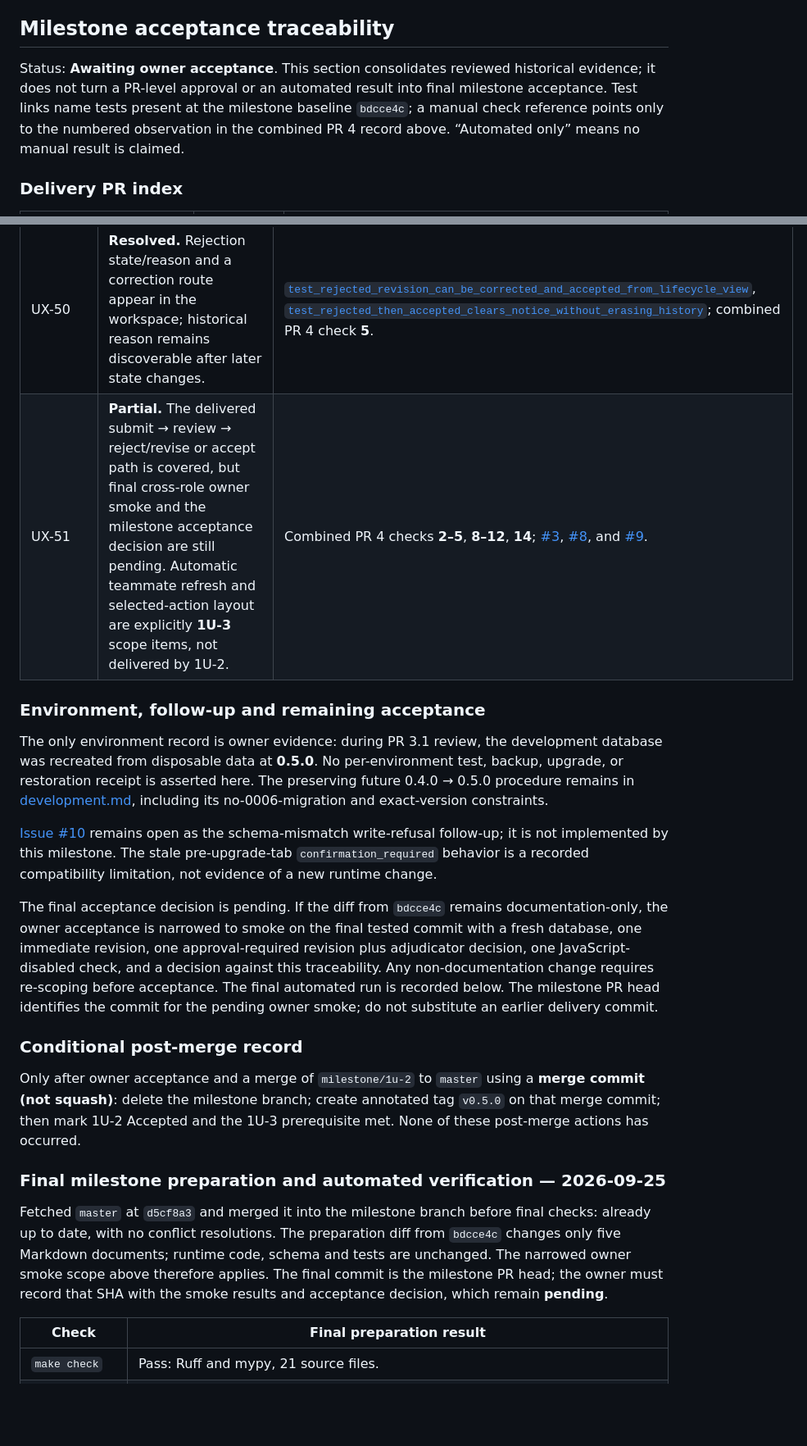
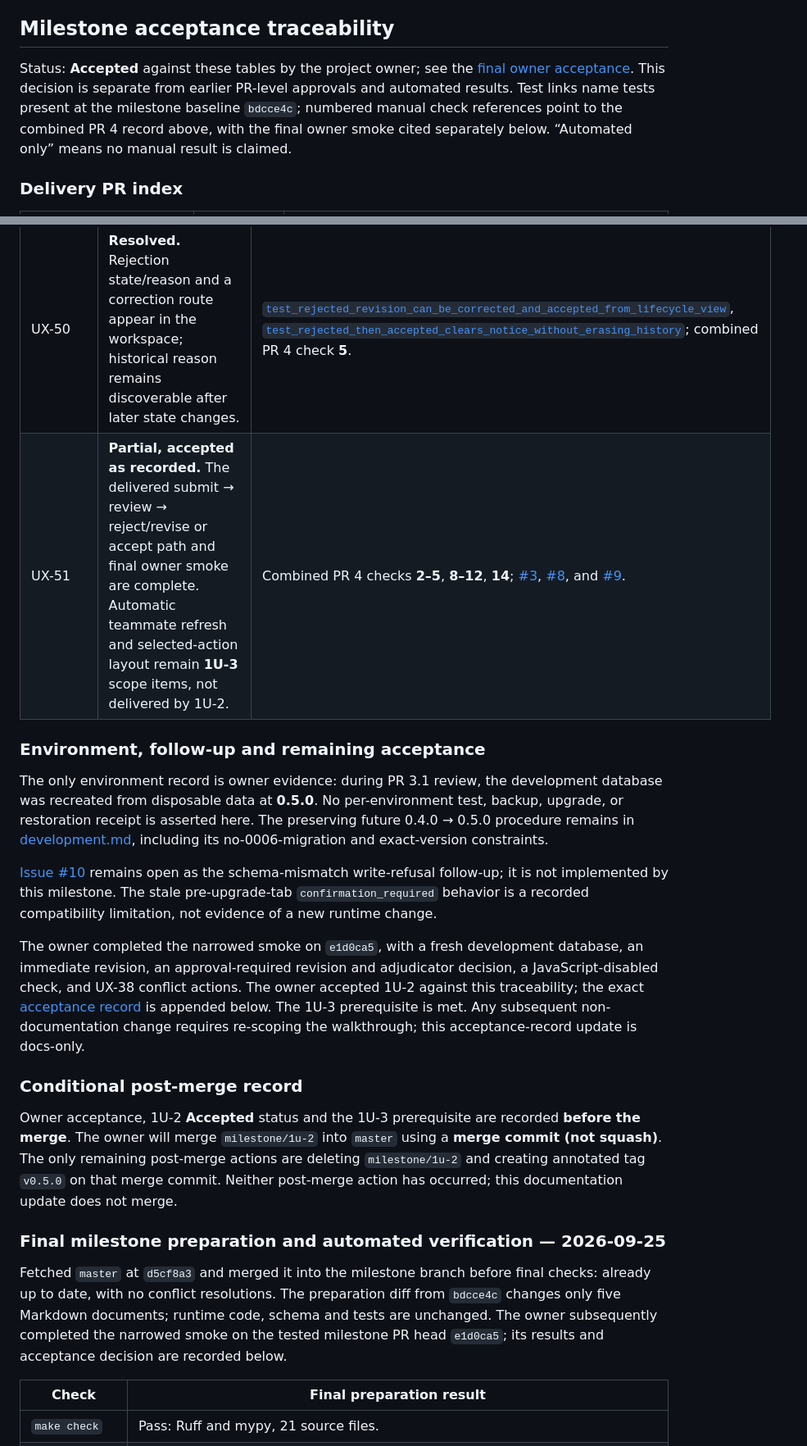
Before and after one commit to kayeleven/ai_wargame, a Markdown page: docs/phase1/verification-1u-2.md, 2 parts joined by grey strips. Shown at 82% size. Drawn GitHub-style; blank space fills up the shorter version.

Commit message:
Record final owner acceptance of 1U-2

```diff
--- a/docs/phase1/verification-1u-2.md
+++ b/docs/phase1/verification-1u-2.md
@@ -825,11 +827,11 @@ acceptance; the milestone PR's end-to-end acceptance remains required.
 
 ## Milestone acceptance traceability
 
-Status: **Awaiting owner acceptance**. This section consolidates reviewed historical
-evidence; it does not turn a PR-level approval or an automated result into final
-milestone acceptance. Test links name tests present at the milestone baseline
-`bdcce4c`; a manual check reference points only to the numbered observation in the
-combined PR 4 record above. “Automated only” means no manual result is claimed.
+Status: **Accepted** against these tables by the project owner; see the
+[final owner acceptance](#final-owner-acceptance--2026-09-25). This decision is separate from earlier
+PR-level approvals and automated results. Test links name tests present at the milestone baseline
+`bdcce4c`; numbered manual check references point to the combined PR 4 record above,
+with the final owner smoke cited separately below. “Automated only” means no manual result is claimed.
 
 ### Delivery PR index
 
@@ -866,7 +868,7 @@ combined PR 4 record above. “Automated only” means no manual result is claim
 | UX-46 | **Resolved through B-18 semantics, not a late-submission ban.** The active turn remains writable for late first submissions; revisions are immediate strictly before the stored deadline and require acceptance at/after it, with confirmation authoritative after a stale page or deadline crossing. | [`test_real_wait_deadline_policy`](https://github.com/kayeleven/ai_wargame/blob/bdcce4c/tests/test_immediate_revisions.py#L76), [`test_exact_deadline_first_submission_is_late_in_player_and_adjudicator_views`](https://github.com/kayeleven/ai_wargame/blob/bdcce4c/tests/test_workspace_web.py#L194); combined PR 4 check **11**. |
 | UX-49 | **Resolved.** Immutable side-by-side comparison exposes changed, added, removed, cleared and unchanged context, with changed-action navigation. Word-level diff remains deliberately deferred. | [`test_review_added_removed_and_unchanged_context`](https://github.com/kayeleven/ai_wargame/blob/bdcce4c/tests/browser/test_workspace_browser.py#L1850); combined PR 4 checks **9**, **10**, and **14**. |
 | UX-50 | **Resolved.** Rejection state/reason and a correction route appear in the workspace; historical reason remains discoverable after later state changes. | [`test_rejected_revision_can_be_corrected_and_accepted_from_lifecycle_view`](https://github.com/kayeleven/ai_wargame/blob/bdcce4c/tests/browser/test_workspace_browser.py#L298), [`test_rejected_then_accepted_clears_notice_without_erasing_history`](https://github.com/kayeleven/ai_wargame/blob/bdcce4c/tests/test_workspace_web.py#L724); combined PR 4 check **5**. |
-| UX-51 | **Partial.** The delivered submit → review → reject/revise or accept path is covered, but final cross-role owner smoke and the milestone acceptance decision are still pending. Automatic teammate refresh and selected-action layout are explicitly **1U-3** scope items, not delivered by 1U-2. | Combined PR 4 checks **2–5**, **8–12**, **14**; [#3](https://github.com/kayeleven/ai_wargame/pull/3), [#8](https://github.com/kayeleven/ai_wargame/pull/8), and [#9](https://github.com/kayeleven/ai_wargame/pull/9). |
+| UX-51 | **Partial, accepted as recorded.** The delivered submit → review → reject/revise or accept path and final owner smoke are complete. Automatic teammate refresh and selected-action layout remain **1U-3** scope items, not delivered by 1U-2. | Combined PR 4 checks **2–5**, **8–12**, **14**; [#3](https://github.com/kayeleven/ai_wargame/pull/3), [#8](https://github.com/kayeleven/ai_wargame/pull/8), and [#9](https://github.com/kayeleven/ai_wargame/pull/9). |
 
 ### Environment, follow-up and remaining acceptance
 
@@ -881,29 +883,28 @@ schema-mismatch write-refusal follow-up; it is not implemented by this milestone
 The stale pre-upgrade-tab `confirmation_required` behavior is a recorded compatibility
 limitation, not evidence of a new runtime change.
 
-The final acceptance decision is pending. If the diff from `bdcce4c` remains
-documentation-only, the owner acceptance is narrowed to smoke on the final tested
-commit with a fresh database, one immediate revision, one approval-required revision
-plus adjudicator decision, one JavaScript-disabled check, and a decision against this
-traceability. Any non-documentation change requires re-scoping before acceptance.
-The final automated run is recorded below. The milestone PR head identifies the
-commit for the pending owner smoke; do not substitute an earlier delivery commit.
+The owner completed the narrowed smoke on `e1d0ca5`, with a fresh development
+database, an immediate revision, an approval-required revision and adjudicator
+decision, a JavaScript-disabled check, and UX-38 conflict actions. The owner accepted
+1U-2 against this traceability; the exact [acceptance record](#final-owner-acceptance--2026-09-25)
+is appended below. The 1U-3 prerequisite is met. Any subsequent non-documentation
+change requires re-scoping the walkthrough; this acceptance-record update is docs-only.
 
 ### Conditional post-merge record
 
-Only after owner acceptance and a merge of `milestone/1u-2` to `master` using a
-**merge commit (not squash)**: delete the milestone branch; create annotated tag
-`v0.5.0` on that merge commit; then mark 1U-2 Accepted and the 1U-3 prerequisite
-met. None of these post-merge actions has occurred.
+Owner acceptance, 1U-2 **Accepted** status and the 1U-3 prerequisite are recorded
+**before the merge**. The owner will merge `milestone/1u-2` into `master` using a
+**merge commit (not squash)**. The only remaining post-merge actions are deleting
+`milestone/1u-2` and creating annotated tag `v0.5.0` on that merge commit.
+Neither post-merge action has occurred; this documentation update does not merge.
 
 ### Final milestone preparation and automated verification — 2026-09-25
 
 Fetched `master` at `d5cf8a3` and merged it into the milestone branch before final
 checks: already up to date, with no conflict resolutions. The preparation diff
 from `bdcce4c` changes only five Markdown documents; runtime code, schema and tests
-are unchanged. The narrowed owner smoke scope above therefore applies. The final
-commit is the milestone PR head; the owner must record that SHA with the smoke
-results and acceptance decision, which remain **pending**.
+are unchanged. The owner subsequently completed the narrowed smoke on the tested
+milestone PR head `e1d0ca5`; its results and acceptance decision are recorded below.
 
 | Check | Final preparation result |
 | --- | --- |
```
Also changed, not shown: other parts of docs/phase1/verification-1u-2.md (+26 -7 lines), docs/phase1/usability-alignment.md (+12 -8 lines).
